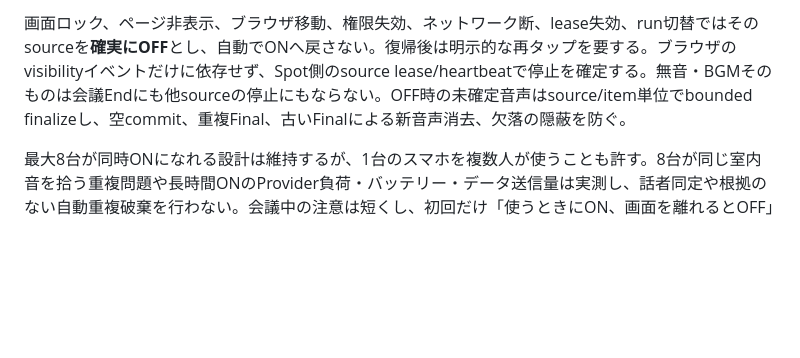
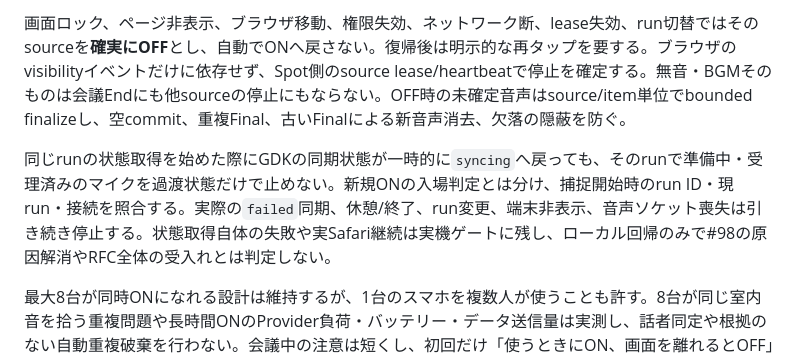
Before and after one commit to hakobune8/ronro, a Markdown page: docs/rfc/0010-spot-interaction-and-local-ai-transition.md, the part around the change. Rendered like a GitHub page; blank space fills up the shorter version.

```diff
--- a/docs/rfc/0010-spot-interaction-and-local-ai-transition.md
+++ b/docs/rfc/0010-spot-interaction-and-local-ai-transition.md
@@ -58,6 +58,8 @@ audio_activity_v1:
 大きなマイクボタンを**1回タップで開始、再タップで停止**にする。ON要求後、権限・source admission・音声WebSocket・実際の送信可能性が確定するまでは`準備中`であり、緑色のON表示やDisplayの`音声ON`には数えない。録音・送信中はON状態を色と文言の両方で明示する。会議の`paused/finalizing/ended`は全sourceを停止するが、会議自体を音声sourceの停止で終了させない。
 
 画面ロック、ページ非表示、ブラウザ移動、権限失効、ネットワーク断、lease失効、run切替ではそのsourceを**確実にOFF**とし、自動でONへ戻さない。復帰後は明示的な再タップを要する。ブラウザのvisibilityイベントだけに依存せず、Spot側のsource lease/heartbeatで停止を確定する。無音・BGMそのものは会議Endにも他sourceの停止にもならない。OFF時の未確定音声はsource/item単位でbounded finalizeし、空commit、重複Final、古いFinalによる新音声消去、欠落の隠蔽を防ぐ。
+
+同じrunの状態取得を始めた際にGDKの同期状態が一時的に`syncing`へ戻っても、そのrunで準備中・受理済みのマイクを過渡状態だけで止めない。新規ONの入場判定とは分け、捕捉開始時のrun ID・現run・接続を照合する。実際の`failed`同期、休憩/終了、run変更、端末非表示、音声ソケット喪失は引き続き停止する。状態取得自体の失敗や実Safari継続は実機ゲートに残し、ローカル回帰のみで#98の原因解消やRFC全体の受入れとは判定しない。
 
 最大8台が同時ONになれる設計は維持するが、1台のスマホを複数人が使うことも許す。8台が同じ室内音を拾う重複問題や長時間ONのProvider負荷・バッテリー・データ送信量は実測し、話者同定や根拠のない自動重複破棄を行わない。会議中の注意は短くし、初回だけ「使うときにON、画面を離れるとOFF」と伝える。外部Cloud-demoである間は、音声が外部Providerへ送られることの事前説明・同意を省かない。
 
```
Also changed, not shown: docs/implementation/rfc0010-spot-delivery-plan.md (+1 -1 lines).
